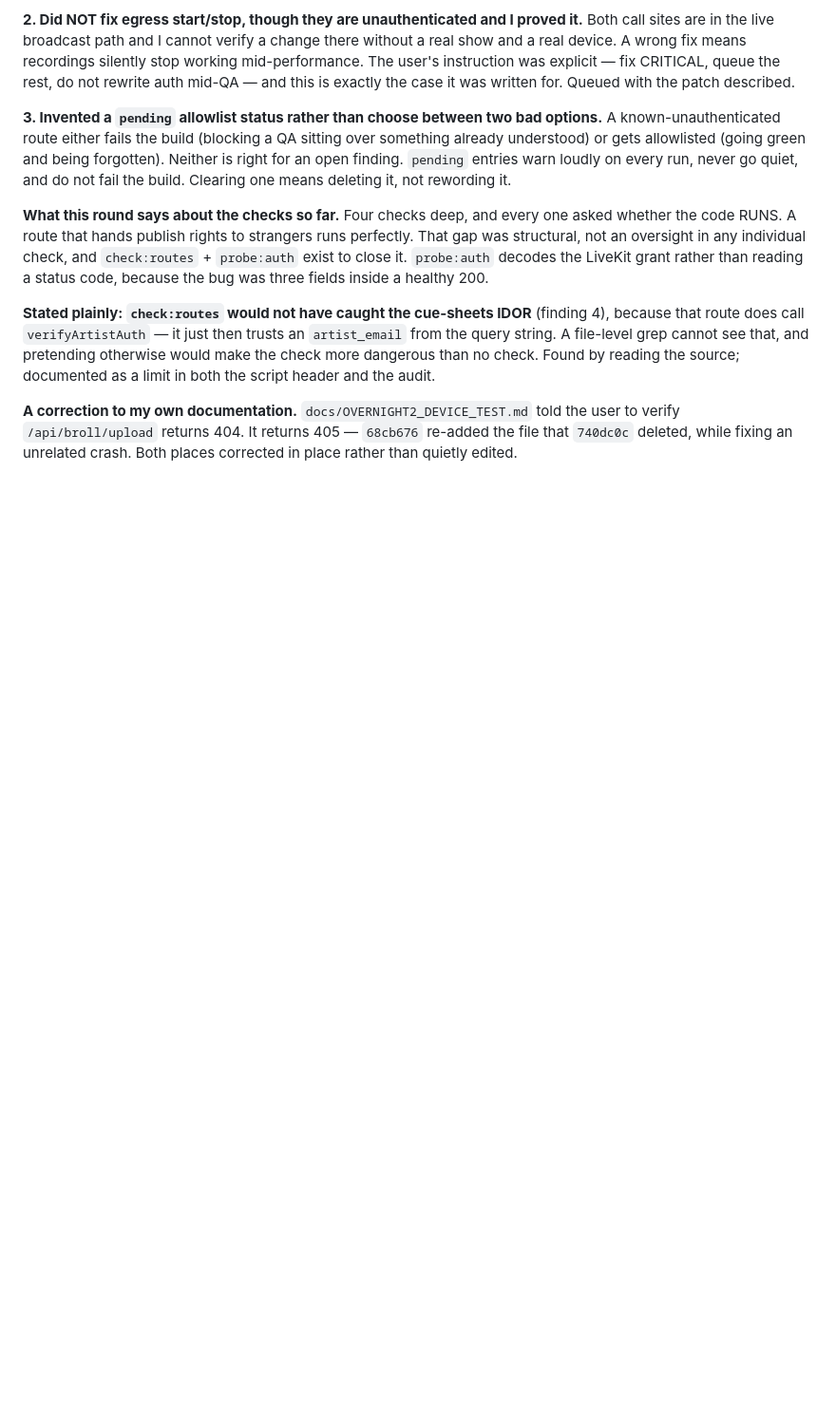
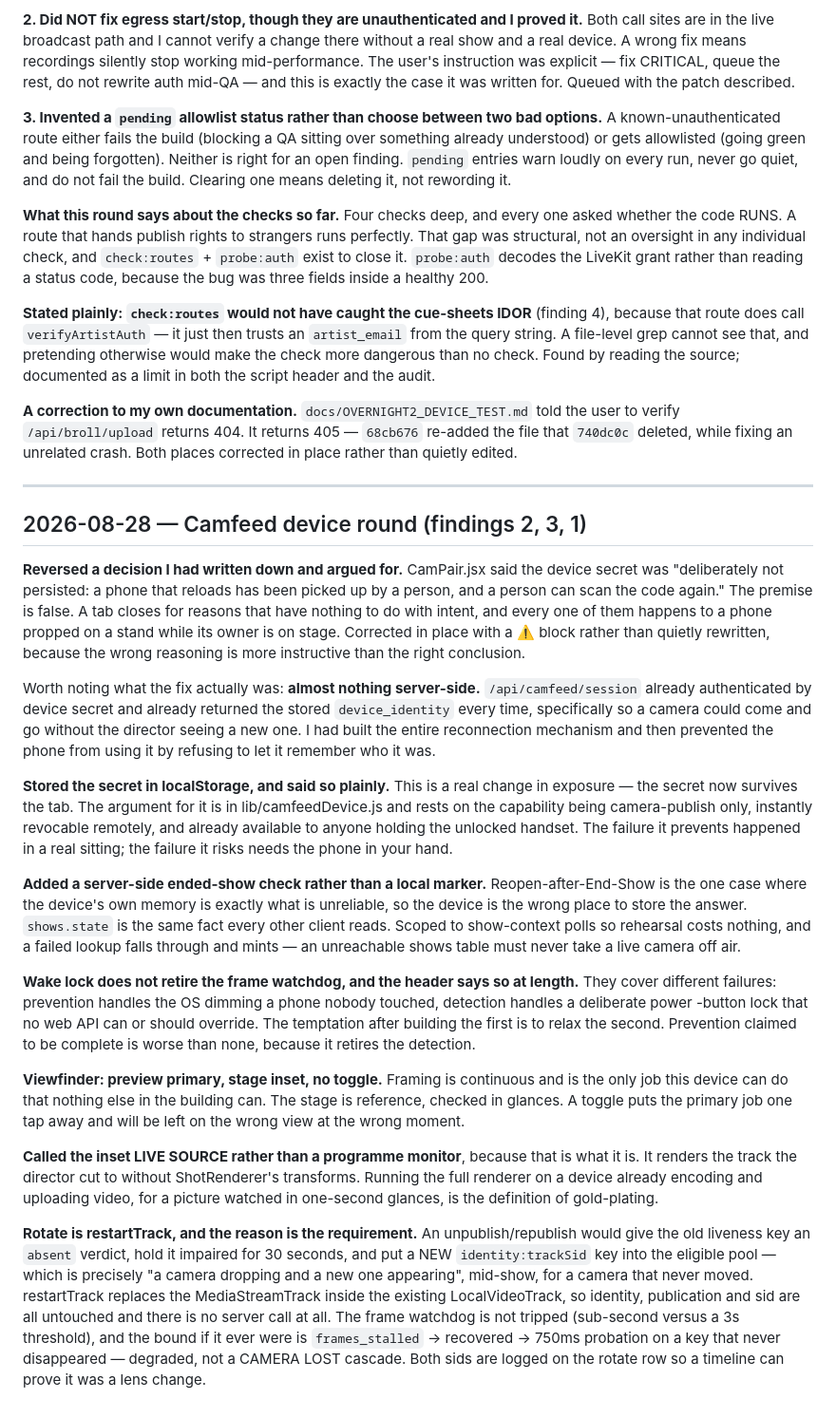
Before and after one commit to LoudEntify/Loud-app, a Markdown page: DECISIONS.md, the part around the change. Shown at 95% size. Drawn GitHub-style; blank space fills up the shorter version.

Commit message:
Record the camfeed round's judgment calls
Co-Authored-By: Claude Opus 5 (1M context) <noreply@anthropic.com>
Claude-Session: https://claude.ai/code/session_01Jk3Xqnc4tqEWXCRckfrXCZ

```diff
--- a/DECISIONS.md
+++ b/DECISIONS.md
@@ -1583,3 +1583,70 @@ told the user to verify `/api/broll/upload` returns 404. It returns 405 —
 `68cb676` re-added the file that `740dc0c` deleted, while fixing an
 unrelated crash. Both places corrected in place rather than quietly
 edited.
+
+---
+
+## 2026-08-28 — Camfeed device round (findings 2, 3, 1)
+
+**Reversed a decision I had written down and argued for.** CamPair.jsx
+said the device secret was "deliberately not persisted: a phone that
+reloads has been picked up by a person, and a person can scan the code
+again." The premise is false. A tab closes for reasons that have nothing
+to do with intent, and every one of them happens to a phone propped on a
+stand while its owner is on stage. Corrected in place with a ⚠️ block
+rather than quietly rewritten, because the wrong reasoning is more
+instructive than the right conclusion.
+
+Worth noting what the fix actually was: **almost nothing server-side.**
+`/api/camfeed/session` already authenticated by device secret and
+already returned the stored `device_identity` every time, specifically
+so a camera could come and go without the director seeing a new one.
+I had built the entire reconnection mechanism and then prevented the
+phone from using it by refusing to let it remember who it was.
+
+**Stored the secret in localStorage, and said so plainly.** This is a
+real change in exposure — the secret now survives the tab. The argument
+for it is in lib/camfeedDevice.js and rests on the capability being
+camera-publish only, instantly revocable remotely, and already available
+to anyone holding the unlocked handset. The failure it prevents happened
+in a real sitting; the failure it risks needs the phone in your hand.
+
+**Added a server-side ended-show check rather than a local marker.**
+Reopen-after-End-Show is the one case where the device's own memory is
+exactly what is unreliable, so the device is the wrong place to store
+the answer. `shows.state` is the same fact every other client reads.
+Scoped to show-context polls so rehearsal costs nothing, and a failed
+lookup falls through and mints — an unreachable shows table must never
+take a live camera off air.
+
+**Wake lock does not retire the frame watchdog, and the header says so
+at length.** They cover different failures: prevention handles the OS
+dimming a phone nobody touched, detection handles a deliberate power
+-button lock that no web API can or should override. The temptation
+after building the first is to relax the second. Prevention claimed to
+be complete is worse than none, because it retires the detection.
+
+**Viewfinder: preview primary, stage inset, no toggle.** Framing is
+continuous and is the only job this device can do that nothing else in
+the building can. The stage is reference, checked in glances. A toggle
+puts the primary job one tap away and will be left on the wrong view at
+the wrong moment.
+
+**Called the inset LIVE SOURCE rather than a programme monitor**, because
+that is what it is. It renders the track the director cut to without
+ShotRenderer's transforms. Running the full renderer on a device already
+encoding and uploading video, for a picture watched in one-second
+glances, is the definition of gold-plating.
+
+**Rotate is restartTrack, and the reason is the requirement.** An
+unpublish/republish would give the old liveness key an `absent` verdict,
+hold it impaired for 30 seconds, and put a NEW `identity:trackSid` key
+into the eligible pool — which is precisely "a camera dropping and a new
+one appearing", mid-show, for a camera that never moved. restartTrack
+replaces the MediaStreamTrack inside the existing LocalVideoTrack, so
+identity, publication and sid are all untouched and there is no server
+call at all. The frame watchdog is not tripped (sub-second versus a 3s
+threshold), and the bound if it ever were is `frames_stalled` →
+recovered → 750ms probation on a key that never disappeared — degraded,
+not a CAMERA LOST cascade. Both sids are logged on the rotate row so a
+timeline can prove it was a lens change.
```
